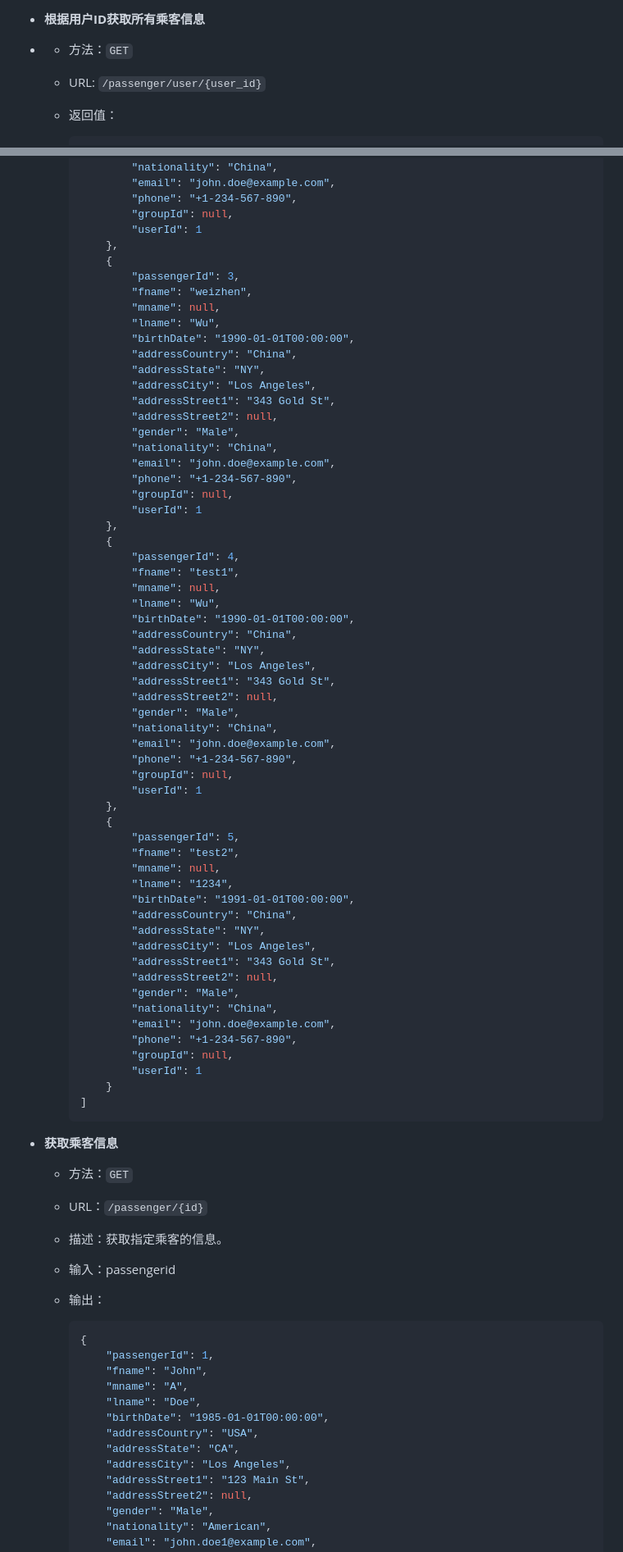
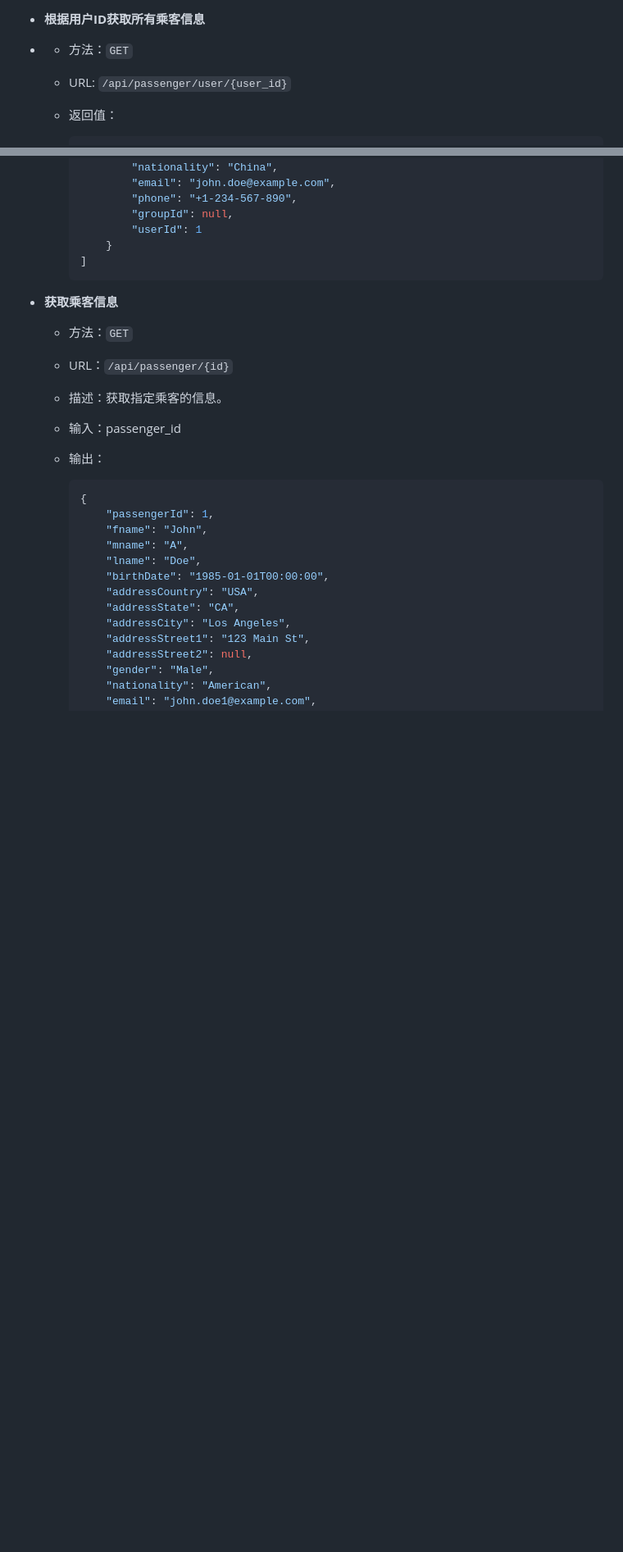
Before and after one commit to Apricothxy/DatabaseProject, a Markdown page: readme.md, 2 parts joined by grey strips. Shown at 82% size. GitHub-like rendering; blank space fills up the shorter version.

````diff
--- a/readme.md
+++ b/readme.md
@@ -162,7 +164,7 @@
 
 - - 方法：`GET`
 
-  - URL:  `/passenger/user/{user_id}`
+  - URL:  `/api/passenger/user/{user_id}`
 
   - 返回值：
 
@@ -203,60 +205,6 @@
             "phone": "+1-234-567-890",
             "groupId": null,
             "userId": 1
-        },
-        {
-            "passengerId": 3,
-            "fname": "weizhen",
-            "mname": null,
-            "lname": "Wu",
-            "birthDate": "1990-01-01T00:00:00",
-            "addressCountry": "China",
-            "addressState": "NY",
-            "addressCity": "Los Angeles",
-            "addressStreet1": "343 Gold St",
-            "addressStreet2": null,
-            "gender": "Male",
-            "nationality": "China",
-            "email": "john.doe@example.com",
-            "phone": "+1-234-567-890",
-            "groupId": null,
-            "userId": 1
-        },
-        {
-            "passengerId": 4,
-            "fname": "test1",
-            "mname": null,
-            "lname": "Wu",
-            "birthDate": "1990-01-01T00:00:00",
-            "addressCountry": "China",
-            "addressState": "NY",
-            "addressCity": "Los Angeles",
-            "addressStreet1": "343 Gold St",
-            "addressStreet2": null,
-            "gender": "Male",
-            "nationality": "China",
-            "email": "john.doe@example.com",
-            "phone": "+1-234-567-890",
-            "groupId": null,
-            "userId": 1
-        },
-        {
-            "passengerId": 5,
-            "fname": "test2",
-            "mname": null,
-            "lname": "1234",
-            "birthDate": "1991-01-01T00:00:00",
-            "addressCountry": "China",
-            "addressState": "NY",
-            "addressCity": "Los Angeles",
-            "addressStreet1": "343 Gold St",
-            "addressStreet2": null,
-            "gender": "Male",
-            "nationality": "China",
-            "email": "john.doe@example.com",
-            "phone": "+1-234-567-890",
-            "groupId": null,
-            "userId": 1
         }
     ]
     ```
@@ -265,11 +213,11 @@
 
   - 方法：`GET`
 
-  - URL：`/passenger/{id}`
+  - URL：`/api/passenger/{id}`
 
   - 描述：获取指定乘客的信息。
 
-  - 输入：passengerid
+  - 输入：passenger_id
 
   - 输出：
 
````
Also changed, not shown: other parts of readme.md (+5 -3 lines).
